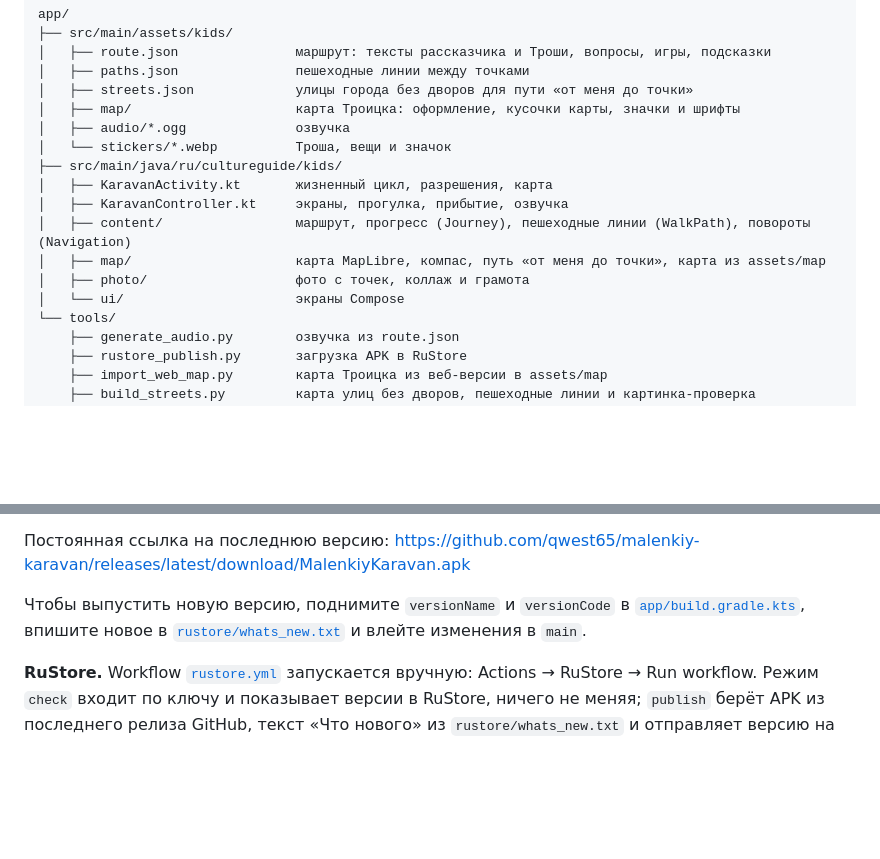
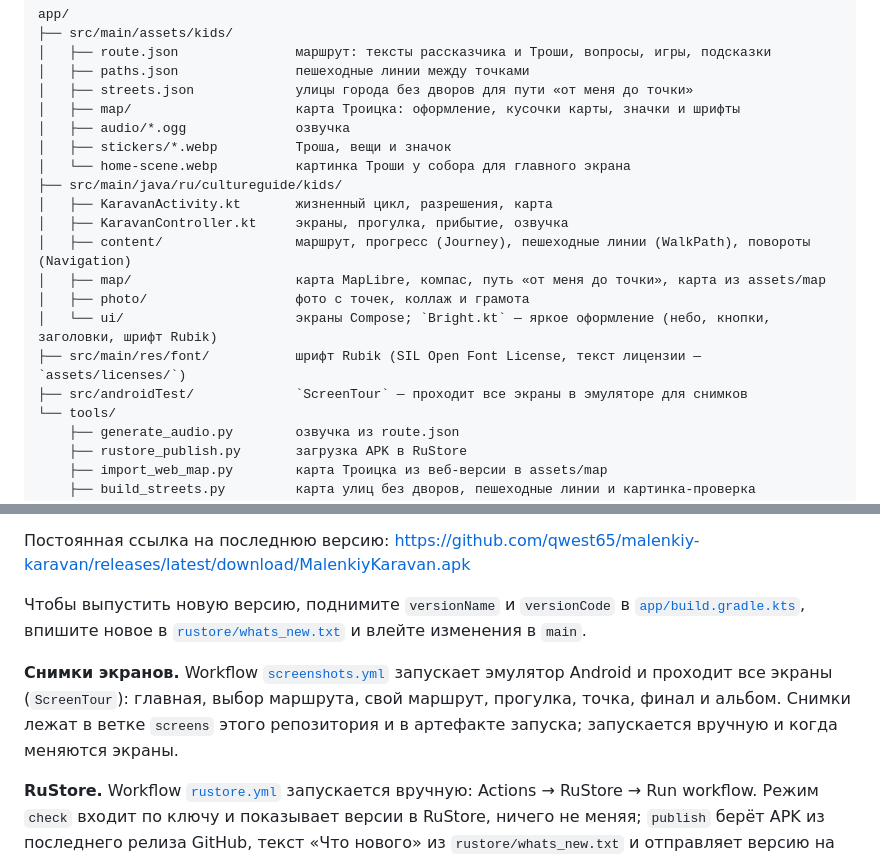
Before and after one commit to qwest65/malenkiy-karavan, a Markdown page: README.md, 2 parts joined by grey strips. GitHub-like rendering; blank space fills up the shorter version.

Commit message:
README: bright design files, screenshots workflow
Co-Authored-By: Claude Sonnet 5.5 <noreply@anthropic.com>
Claude-Session: https://claude.ai/code/session_01M1J6kMihQE3n5EQp18fsrb

```diff
--- a/README.md
+++ b/README.md
@@ -114,14 +114,17 @@ app/
 │   ├── streets.json             улицы города без дворов для пути «от меня до точки»
 │   ├── map/                     карта Троицка: оформление, кусочки карты, значки и шрифты
 │   ├── audio/*.ogg              озвучка
-│   └── stickers/*.webp          Троша, вещи и значок
+│   ├── stickers/*.webp          Троша, вещи и значок
+│   └── home-scene.webp          картинка Троши у собора для главного экрана
 ├── src/main/java/ru/cultureguide/kids/
 │   ├── KaravanActivity.kt       жизненный цикл, разрешения, карта
 │   ├── KaravanController.kt     экраны, прогулка, прибытие, озвучка
 │   ├── content/                 маршрут, прогресс (Journey), пешеходные линии (WalkPath), повороты (Navigation)
 │   ├── map/                     карта MapLibre, компас, путь «от меня до точки», карта из assets/map
 │   ├── photo/                   фото с точек, коллаж и грамота
-│   └── ui/                      экраны Compose
+│   └── ui/                      экраны Compose; `Bright.kt` — яркое оформление (небо, кнопки, заголовки, шрифт Rubik)
+├── src/main/res/font/           шрифт Rubik (SIL Open Font License, текст лицензии — `assets/licenses/`)
+├── src/androidTest/             `ScreenTour` — проходит все экраны в эмуляторе для снимков
 └── tools/
     ├── generate_audio.py        озвучка из route.json
     ├── rustore_publish.py       загрузка APK в RuStore
@@ -176,6 +179,8 @@ Workflow [`.github/workflows/android.yml`](.github/workflows/android.yml) зап
 
 Чтобы выпустить новую версию, поднимите `versionName` и `versionCode` в [`app/build.gradle.kts`](app/build.gradle.kts), впишите новое в [`rustore/whats_new.txt`](rustore/whats_new.txt) и влейте изменения в `main`.
 
+**Снимки экранов.** Workflow [`screenshots.yml`](.github/workflows/screenshots.yml) запускает эмулятор Android и проходит все экраны (`ScreenTour`): главная, выбор маршрута, свой маршрут, прогулка, точка, финал и альбом. Снимки лежат в ветке `screens` этого репозитория и в артефакте запуска; запускается вручную и когда меняются экраны.
+
 **RuStore.** Workflow [`rustore.yml`](.github/workflows/rustore.yml) запускается вручную: Actions → RuStore → Run workflow. Режим `check` входит по ключу и показывает версии в RuStore, ничего не меняя; `publish` берёт APK из последнего релиза GitHub, текст «Что нового» из `rustore/whats_new.txt` и отправляет версию на модерацию — после проверки RuStore публикует её сам. Нужны секреты `RUSTORE_KEY_ID` и `RUSTORE_PRIVATE_KEY` (консоль RuStore → Компания → API RuStore).
 
 ## Веб-версия и сайт проекта
```
